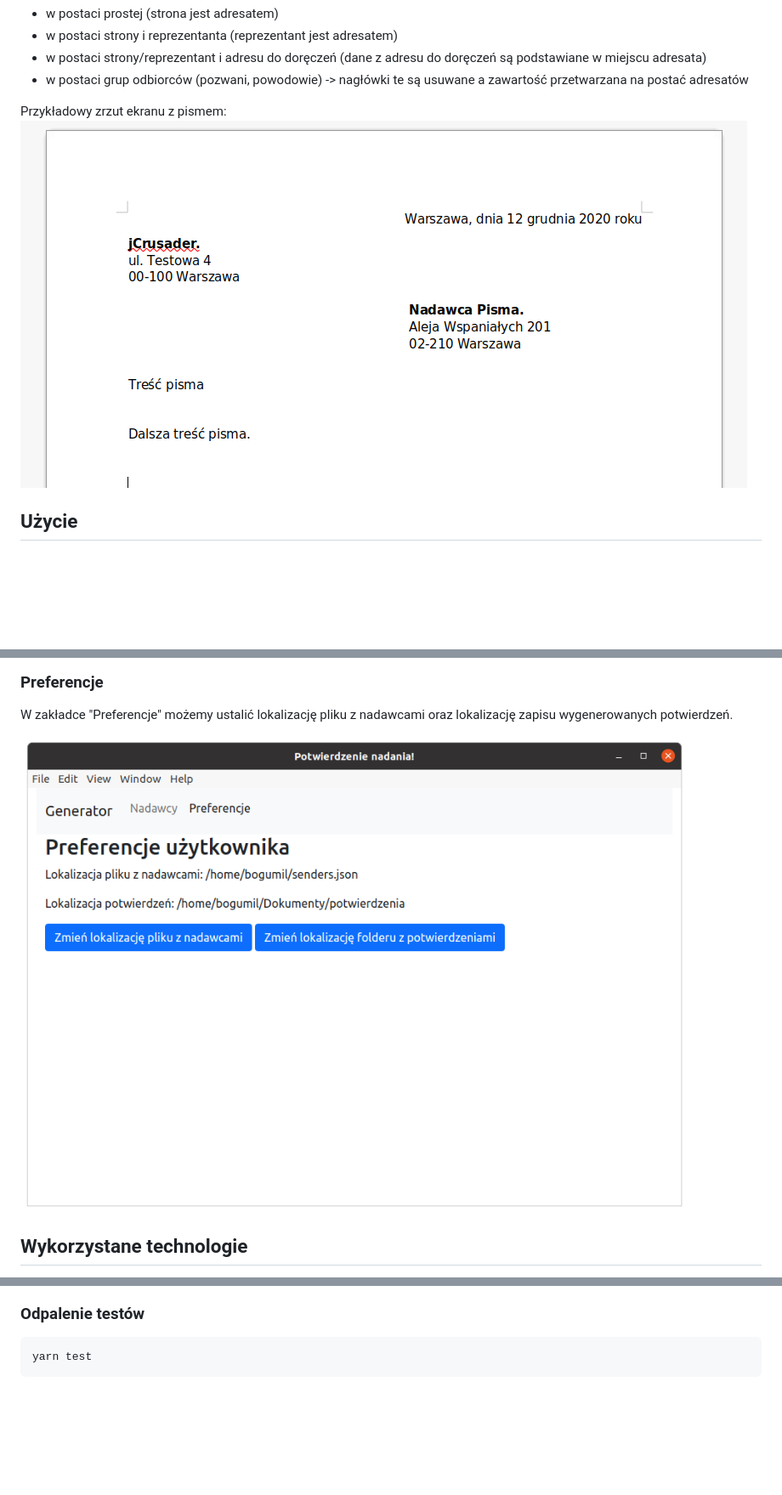
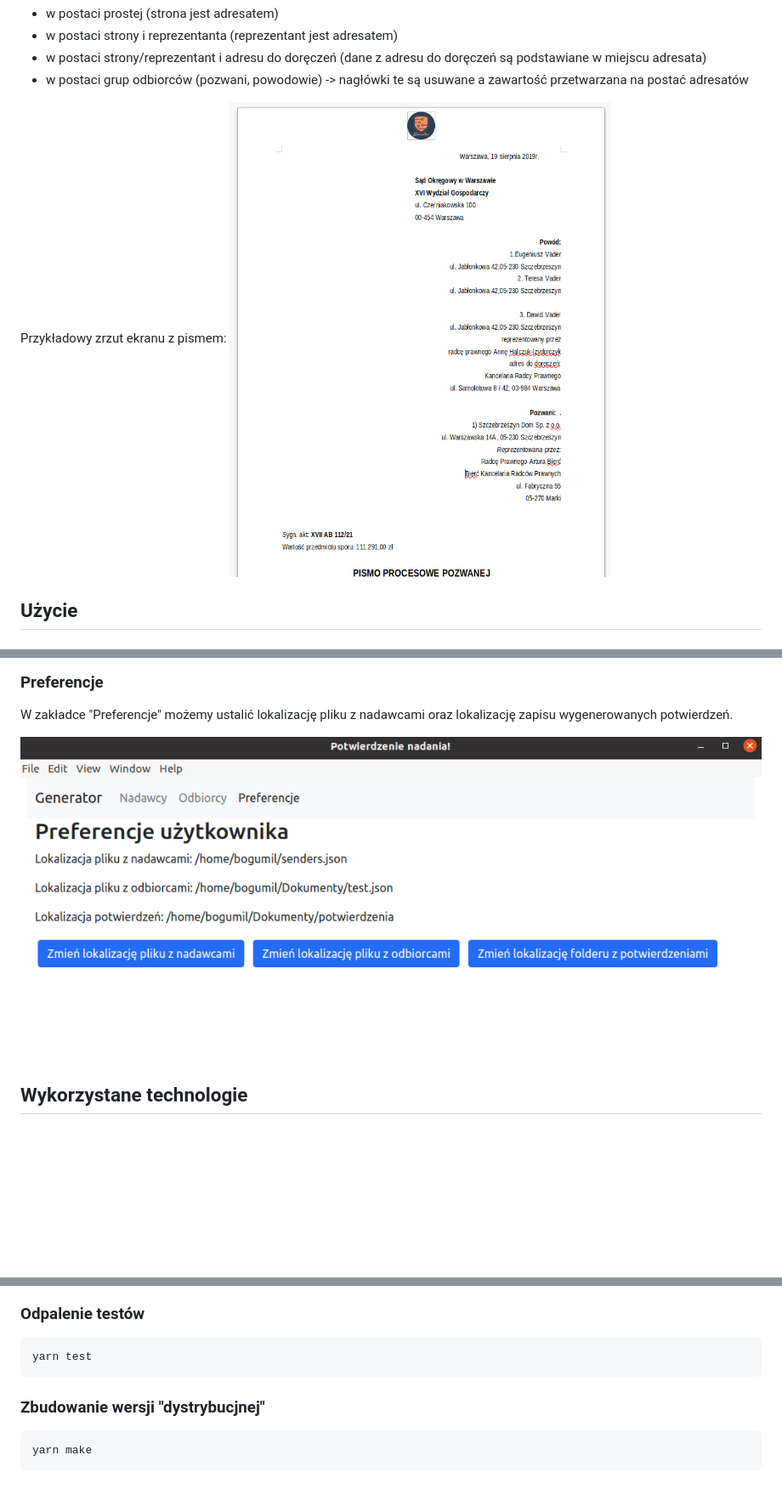
Before and after one commit to bogumilbierc/proof-of-postage-generator, a Markdown page: README.MD, 3 parts joined by grey strips. Shown: that part at 85% size. Rendered like a GitHub page; pictures changed too: docs/preferences-tab.png, docs/sample-document.png; blank space fills up the shorter version.

````diff
--- a/README.MD
+++ b/README.MD
@@ -86,3 +86,8 @@ yarn start
 ```
 yarn test
 ```
+
+### Zbudowanie wersji "dystrybucjnej"
+```
+yarn make
+```
````
Also changed, not shown: other parts of README.MD (+1 -1 lines), 1 other file.
